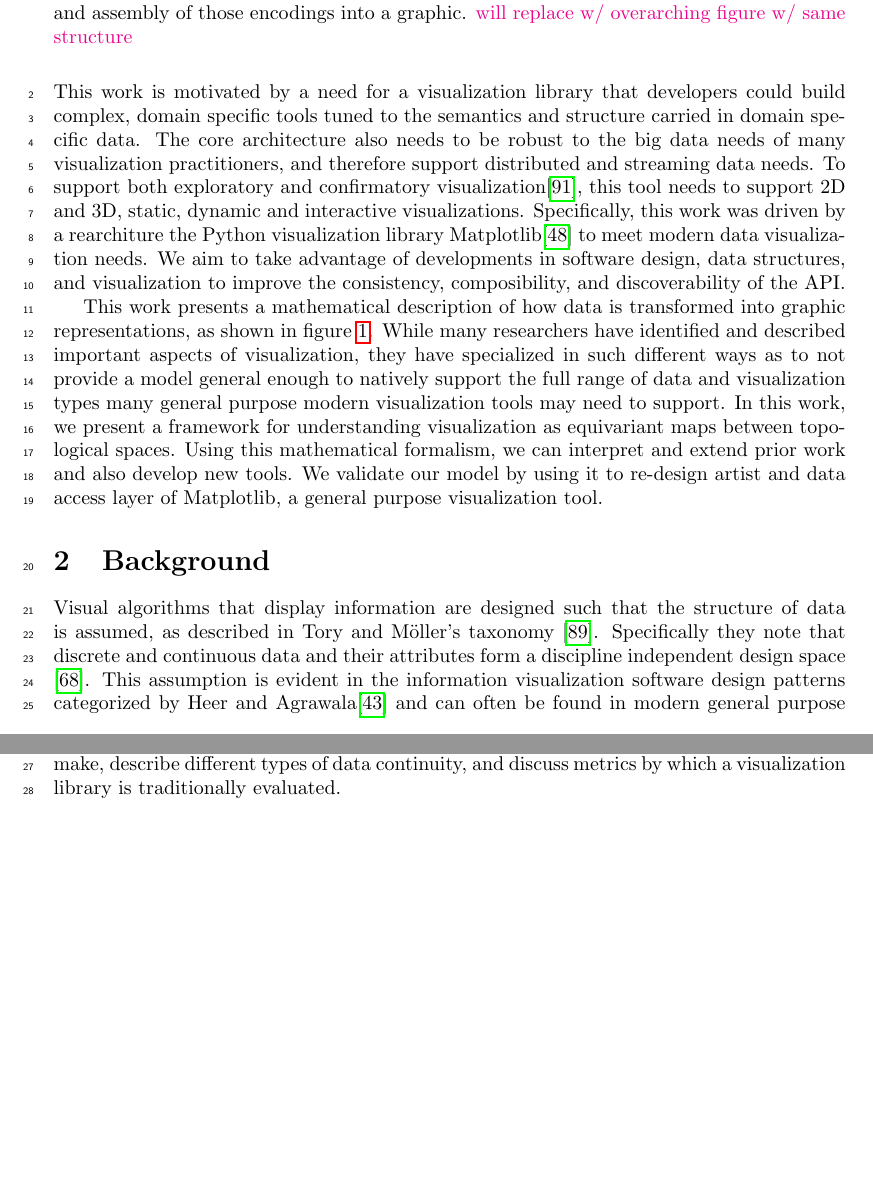
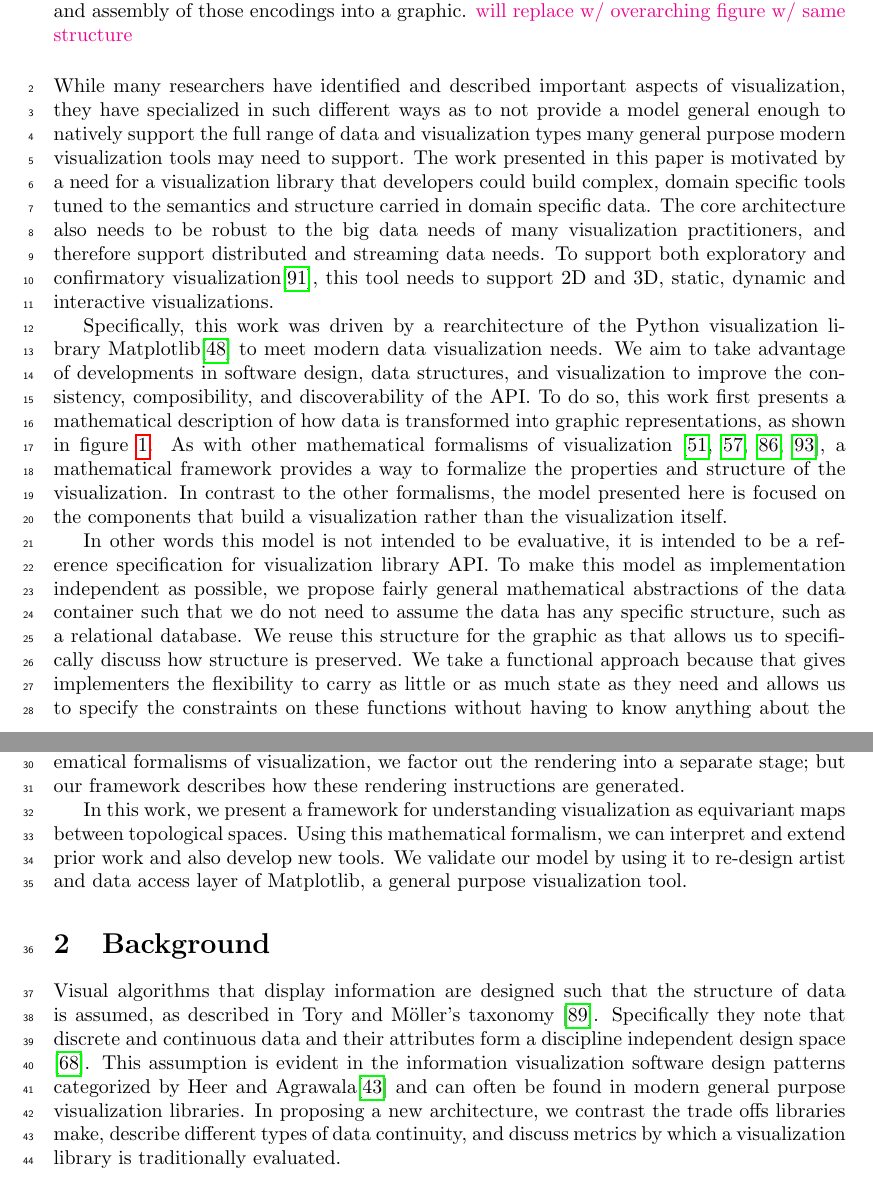
Before and after one commit to story645/proposal, a LaTeX thesis (draft/main.tex, which reads draft/sections/intro.tex): two parts of pages 1 and 2 of 48 before the commit and two parts of pages 1 and 2 of 49 after it, joined at a grey line, cut so that both start at the same text, the shorter picture padded with empty space. Compiled offline with pdfLaTeX; a LaTeX package or settings file that is missing is left out.

Commit message:
tom's comments on 1

```diff
--- a/draft/sections/intro.tex
+++ b/draft/sections/intro.tex
@@ -9,9 +9,13 @@
     \label{fig:intro_artist_stages}
 \end{figure}
 
- This work is motivated by a need for a visualization library that developers could build complex, domain specific tools tuned to the semantics and structure carried in domain specific data. The core architecture also needs to be robust to the big data needs of many visualization practitioners, and therefore support distributed and streaming data needs. To support both exploratory and confirmatory visualization\cite{tukeyWeNeedBoth1980}, this tool needs to support 2D and 3D,  static, dynamic and interactive visualizations. Specifically, this work was driven by a rearchiture the Python visualization library Matplotlib\cite{hunterMatplotlib2DGraphics2007} to meet modern data visualization needs. We aim to take advantage of developments in software design, data structures, and visualization to improve the consistency, composibility, and discoverability of the API.
+While many researchers have identified and described important aspects of visualization, they have specialized in such different ways as to not provide a model general enough to natively support the full range of data and visualization types many general purpose modern visualization tools may need to support. The work presented in this paper is motivated by a need for a visualization library that developers could build complex, domain specific tools tuned to the semantics and structure carried in domain specific data. The core architecture also needs to be robust to the big data needs of many visualization practitioners, and therefore support distributed and streaming data needs. To support both exploratory and confirmatory visualization\cite{tukeyWeNeedBoth1980}, this tool needs to support 2D and 3D, static, dynamic and interactive visualizations.
 
- This work presents a mathematical description of how data is transformed into graphic representations, as shown in figure~\ref{fig:intro_artist_stages}. While many researchers have identified and described important aspects of visualization, they have specialized in such different ways as to not provide a model general enough to natively support the full range of data and visualization types many general purpose modern visualization tools may need to support. In this work, we present a framework for understanding visualization as equivariant maps between topological spaces. Using this mathematical formalism, we can interpret and extend prior work and also develop new tools. We validate our model by using it to re-design artist and data access layer of Matplotlib, a general purpose visualization tool.
+Specifically, this work was driven by a rearchitecture of the Python visualization library Matplotlib\cite{hunterMatplotlib2DGraphics2007} to meet modern data visualization needs. We aim to take advantage of developments in software design, data structures, and visualization to improve the consistency, composibility, and discoverability of the API. To do so, this work first presents a mathematical description of how data is transformed into graphic representations, as shown in figure~\ref{fig:intro_artist_stages}. As with other mathematical formalisms of visualization \cite{mackinlayAutomatingDesignGraphical1986,kindlmann2014algebraic,sugibuchiFramwork2009,vickersUnderstandingViz2013}, a mathematical framework provides a way to formalize the properties and structure of the visualization. In contrast to the other formalisms, the model presented here is focused on the components that build a visualization rather than the visualization itself.
+
+In other words this model is not intended to be evaluative, it is intended to be a reference specification for visualization library API. To make this model as implementation independent as possible, we propose fairly general mathematical abstractions of the data container such that we do not need to assume the data has any specific structure, such as a relational database. We reuse this structure for the graphic as that allows us to specifically discuss how structure is preserved. We take a functional approach because that gives implementers the flexibility to carry as little or as much state as they need and allows us to specify the constraints on these functions without having to know anything about the implementation or any state that these functions may be carrying. As with the other mathematical formalisms of visualization, we factor out the rendering into a separate stage; but our framework describes how these rendering instructions are generated.
+
+ In this work, we present a framework for understanding visualization as equivariant maps between topological spaces. Using this mathematical formalism, we can interpret and extend prior work and also develop new tools. We validate our model by using it to re-design artist and data access layer of Matplotlib, a general purpose visualization tool.
 
 
 \section{Background}
```
